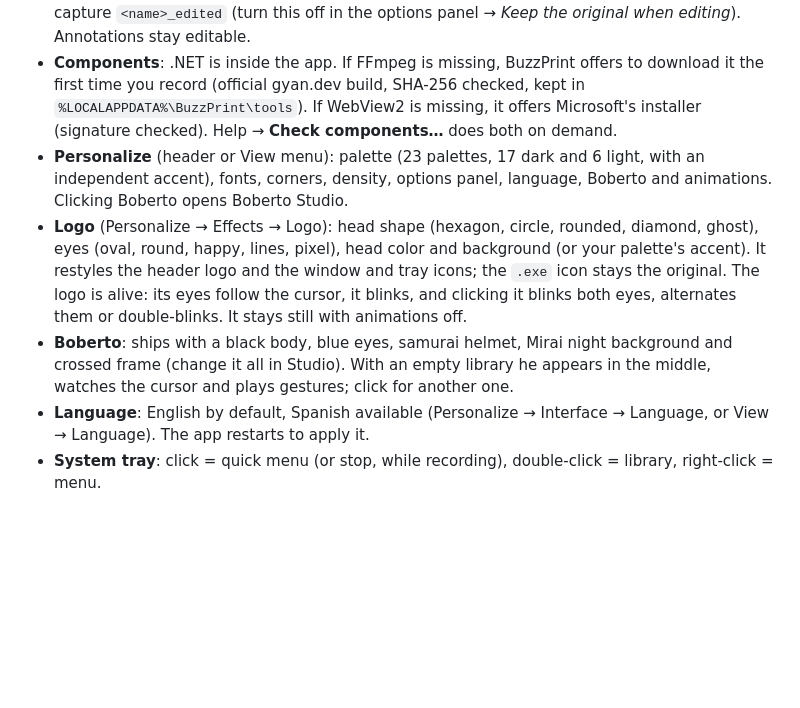
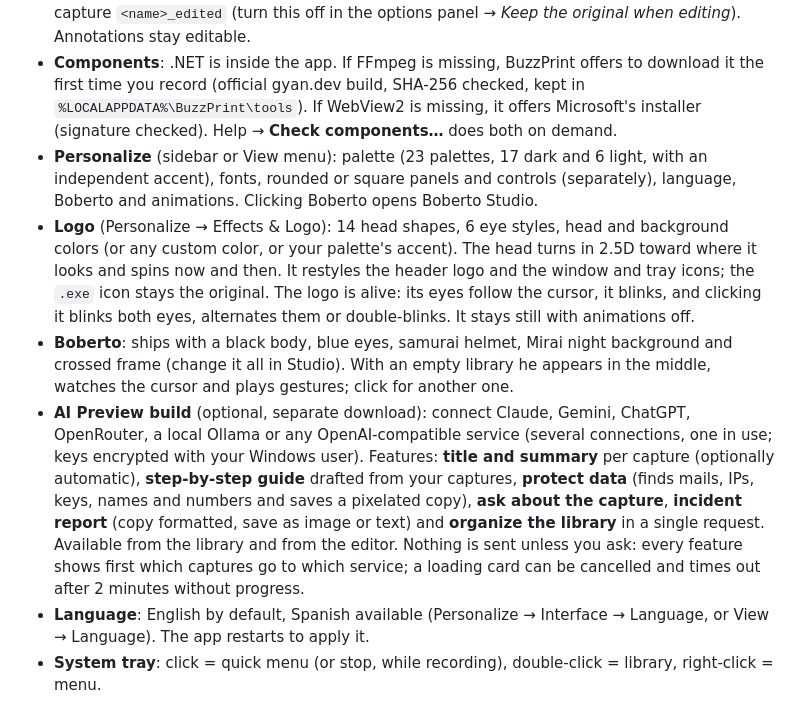
Before and after one commit to ChristianBuzzetti/BuzzPrint, a Markdown page: README.md, the part around one of its changes. Drawn GitHub-style; blank space fills up the shorter version.

```diff
--- a/README.md
+++ b/README.md
@@ -100,9 +102,10 @@ Your captures, recordings and settings are kept: they live outside the app folde
 - **Copy as one image** (`Ctrl+Shift+C`): stacks the selected captures, numbered and titled, into one image ready to paste into a chat or an email.
 - **Editor**: select, arrow, line, rectangle, ellipse, highlighter, pen, text, numbered steps, pixelate and crop (`V A L R E H P T N B C`), colors, stroke width, undo and redo, `Ctrl+wheel` zoom and a capture tray. Saving an edit **keeps the original**: the annotated version is saved as a new capture `<name>_edited` (turn this off in the options panel → *Keep the original when editing*). Annotations stay editable.
 - **Components**: .NET is inside the app. If FFmpeg is missing, BuzzPrint offers to download it the first time you record (official gyan.dev build, SHA-256 checked, kept in `%LOCALAPPDATA%\BuzzPrint\tools`). If WebView2 is missing, it offers Microsoft's installer (signature checked). Help → **Check components…** does both on demand.
-- **Personalize** (header or View menu): palette (23 palettes, 17 dark and 6 light, with an independent accent), fonts, corners, density, options panel, language, Boberto and animations. Clicking Boberto opens Boberto Studio.
-- **Logo** (Personalize → Effects → Logo): head shape (hexagon, circle, rounded, diamond, ghost), eyes (oval, round, happy, lines, pixel), head color and background (or your palette's accent). It restyles the header logo and the window and tray icons; the `.exe` icon stays the original. The logo is alive: its eyes follow the cursor, it blinks, and clicking it blinks both eyes, alternates them or double-blinks. It stays still with animations off.
+- **Personalize** (sidebar or View menu): palette (23 palettes, 17 dark and 6 light, with an independent accent), fonts, rounded or square panels and controls (separately), language, Boberto and animations. Clicking Boberto opens Boberto Studio.
+- **Logo** (Personalize → Effects & Logo): 14 head shapes, 6 eye styles, head and background colors (or any custom color, or your palette's accent). The head turns in 2.5D toward where it looks and spins now and then. It restyles the header logo and the window and tray icons; the `.exe` icon stays the original. The logo is alive: its eyes follow the cursor, it blinks, and clicking it blinks both eyes, alternates them or double-blinks. It stays still with animations off.
 - **Boberto**: ships with a black body, blue eyes, samurai helmet, Mirai night background and crossed frame (change it all in Studio). With an empty library he appears in the middle, watches the cursor and plays gestures; click for another one.
+- **AI Preview build** (optional, separate download): connect Claude, Gemini, ChatGPT, OpenRouter, a local Ollama or any OpenAI-compatible service (several connections, one in use; keys encrypted with your Windows user). Features: **title and summary** per capture (optionally automatic), **step-by-step guide** drafted from your captures, **protect data** (finds mails, IPs, keys, names and numbers and saves a pixelated copy), **ask about the capture**, **incident report** (copy formatted, save as image or text) and **organize the library** in a single request. Available from the library and from the editor. Nothing is sent unless you ask: every feature shows first which captures go to which service; a loading card can be cancelled and times out after 2 minutes without progress.
 - **Language**: English by default, Spanish available (Personalize → Interface → Language, or View → Language). The app restarts to apply it.
 - **System tray**: click = quick menu (or stop, while recording), double-click = library, right-click = menu.
 
```
Also changed, not shown: other parts of README.md (+6 -4 lines), docs/editor.png, docs/export.png, docs/library.png, 2 other files.
